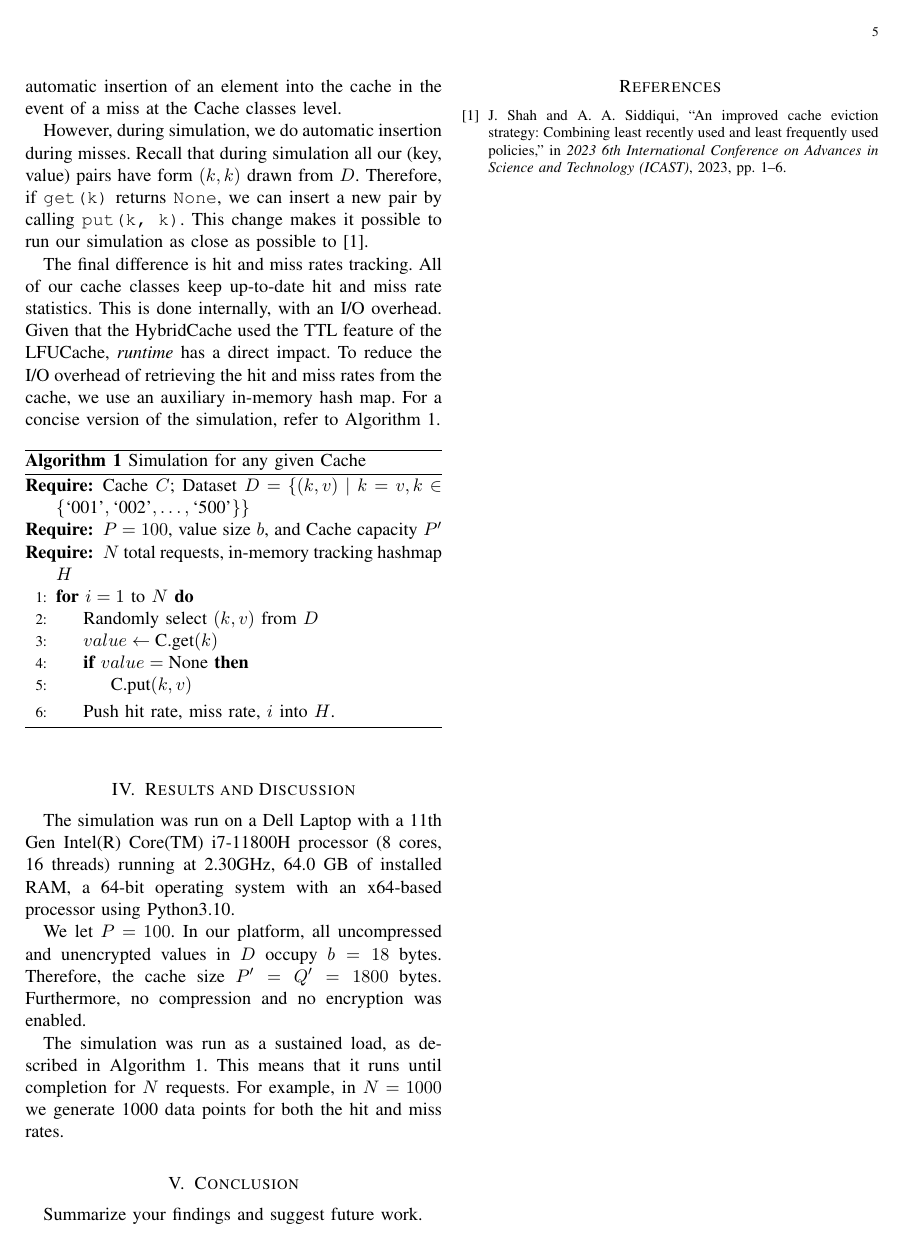
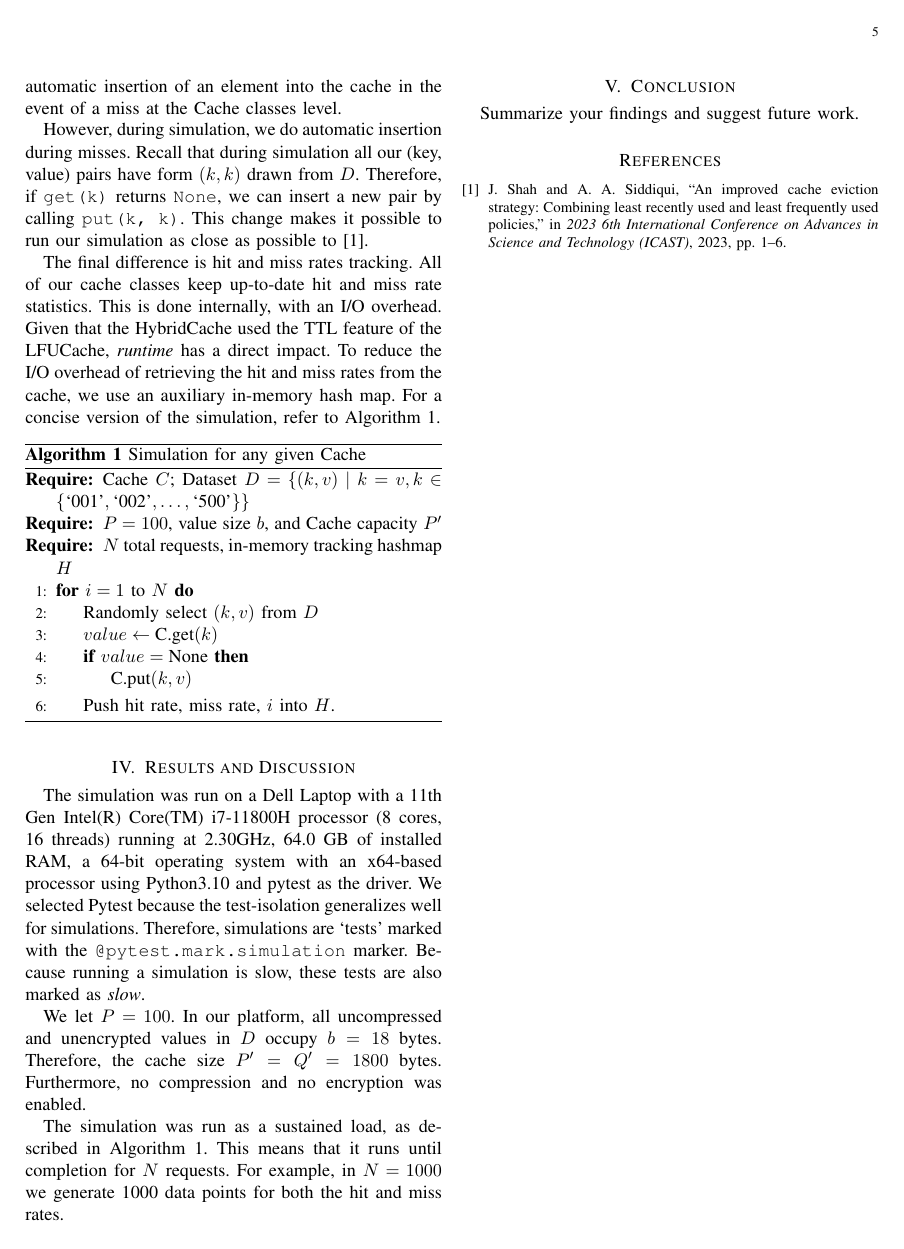
Before and after one commit to ChristoferBerruz/sqlitecache_project_report, a LaTeX paper (report.tex, which reads results.tex): page 5 of 5. Compiled offline with pdfLaTeX; a missing font is replaced by an installed copy or a similar font; a LaTeX package or settings file that is missing is left out.

Commit message:
Mentioning pytests in the simulation

```diff
--- a/results.tex
+++ b/results.tex
@@ -7,7 +7,12 @@ The simulation was run
 on a Dell Laptop with a 11th Gen Intel(R) Core(TM) i7-11800H processor (8 cores, 16 threads)
 running at 2.30GHz, 64.0 GB of installed RAM,
 a 64-bit operating system with an x64-based processor
-using Python3.10.
+using Python3.10 and pytest as the driver.
+We selected Pytest because the test-isolation generalizes
+well for simulations. Therefore, simulations
+are `tests' marked with the \texttt{@pytest.mark.simulation}
+marker. Because running a simulation is slow,
+these tests are also marked as \textit{slow}.
 
 We let $P = 100$.
 In our platform, all uncompressed and unencrypted
```
